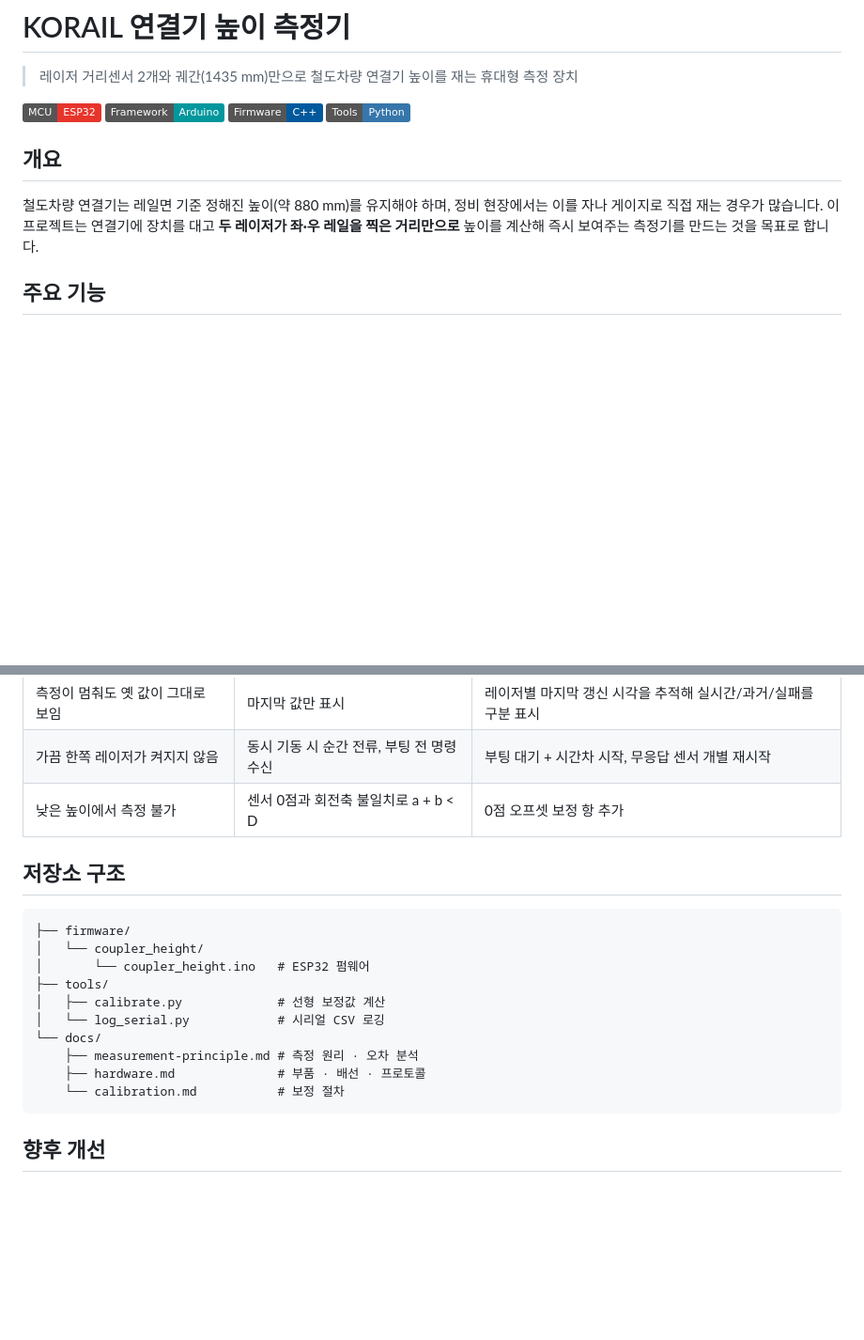
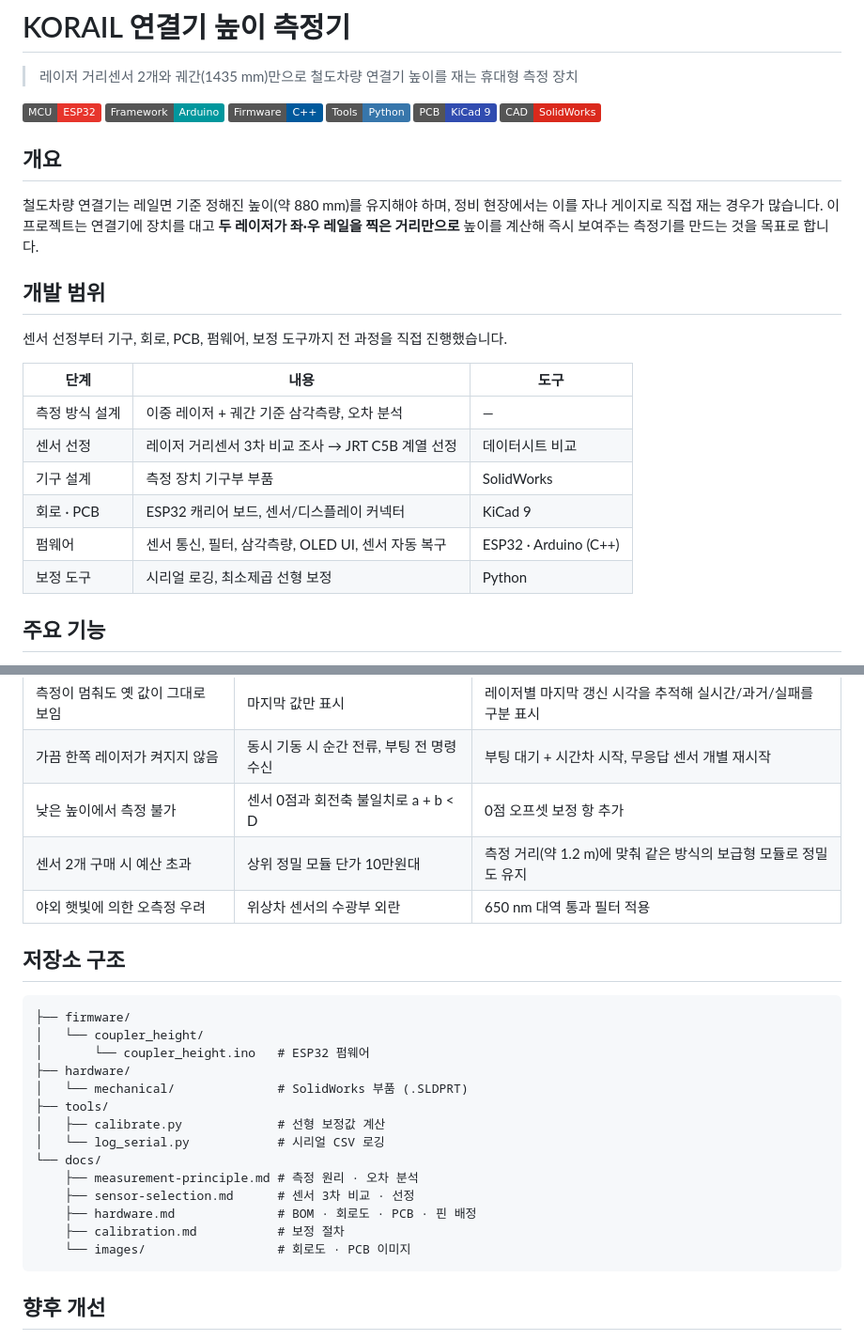
Before and after one commit to wowowowooon/KORAIL-Measuring-instrument, a Markdown page: README.md, 2 parts joined by grey strips. Shown at 94% size. Rendered like a GitHub page; badges without logos; blank space fills up the shorter version.

````diff
--- a/README.md
+++ b/README.md
@@ -6,11 +6,26 @@
 ![Arduino](https://img.shields.io/badge/Framework-Arduino-00979D)
 ![C++](https://img.shields.io/badge/Firmware-C%2B%2B-00599C)
 ![Python](https://img.shields.io/badge/Tools-Python-3776AB)
+![KiCad](https://img.shields.io/badge/PCB-KiCad%209-314CB0)
+![SolidWorks](https://img.shields.io/badge/CAD-SolidWorks-DA291C)
 
 ## 개요
 
 철도차량 연결기는 레일면 기준 정해진 높이(약 880 mm)를 유지해야 하며, 정비 현장에서는 이를 자나 게이지로 직접 재는 경우가 많습니다.
 이 프로젝트는 연결기에 장치를 대고 **두 레이저가 좌·우 레일을 찍은 거리만으로** 높이를 계산해 즉시 보여주는 측정기를 만드는 것을 목표로 합니다.
+
+## 개발 범위
+
+센서 선정부터 기구, 회로, PCB, 펌웨어, 보정 도구까지 전 과정을 직접 진행했습니다.
+
+| 단계 | 내용 | 도구 |
+|---|---|---|
+| 측정 방식 설계 | 이중 레이저 + 궤간 기준 삼각측량, 오차 분석 | — |
+| 센서 선정 | 레이저 거리센서 3차 비교 조사 → JRT C5B 계열 선정 | 데이터시트 비교 |
+| 기구 설계 | 측정 장치 기구부 부품 | SolidWorks |
+| 회로 · PCB | ESP32 캐리어 보드, 센서/디스플레이 커넥터 | KiCad 9 |
+| 펌웨어 | 센서 통신, 필터, 삼각측량, OLED UI, 센서 자동 복구 | ESP32 · Arduino (C++) |
+| 보정 도구 | 시리얼 로깅, 최소제곱 선형 보정 | Python |
 
 ## 주요 기능
 
@@ -106,6 +149,8 @@ python3 tools/calibrate.py points.csv   # 표시값 vs 실측값 → H_GAIN, H_O
 | 측정이 멈춰도 옛 값이 그대로 보임 | 마지막 값만 표시 | 레이저별 마지막 갱신 시각을 추적해 실시간/과거/실패를 구분 표시 |
 | 가끔 한쪽 레이저가 켜지지 않음 | 동시 기동 시 순간 전류, 부팅 전 명령 수신 | 부팅 대기 + 시간차 시작, 무응답 센서 개별 재시작 |
 | 낮은 높이에서 측정 불가 | 센서 0점과 회전축 불일치로 a + b < D | 0점 오프셋 보정 항 추가 |
+| 센서 2개 구매 시 예산 초과 | 상위 정밀 모듈 단가 10만원대 | 측정 거리(약 1.2 m)에 맞춰 같은 방식의 보급형 모듈로 정밀도 유지 |
+| 야외 햇빛에 의한 오측정 우려 | 위상차 센서의 수광부 외란 | 650 nm 대역 통과 필터 적용 |
 
 ## 저장소 구조
 
@@ -113,13 +158,17 @@ python3 tools/calibrate.py points.csv   # 표시값 vs 실측값 → H_GAIN, H_O
 ├── firmware/
 │   └── coupler_height/
 │       └── coupler_height.ino   # ESP32 펌웨어
+├── hardware/
+│   └── mechanical/              # SolidWorks 부품 (.SLDPRT)
 ├── tools/
 │   ├── calibrate.py             # 선형 보정값 계산
 │   └── log_serial.py            # 시리얼 CSV 로깅
 └── docs/
     ├── measurement-principle.md # 측정 원리 · 오차 분석
-    ├── hardware.md              # 부품 · 배선 · 프로토콜
-    └── calibration.md           # 보정 절차
+    ├── sensor-selection.md      # 센서 3차 비교 · 선정
+    ├── hardware.md              # BOM · 회로도 · PCB · 핀 배정
+    ├── calibration.md           # 보정 절차
+    └── images/                  # 회로도 · PCB 이미지
 ```
 
 ## 향후 개선
````
Also changed, not shown: other parts of README.md (+32 -4 lines), docs/hardware.md (+47 -23 lines), docs/sensor-selection.md (added, +51 -0 lines), hardware/mechanical/README.md (added, +10 -0 lines), docs/images/pcb_layout.png (added), docs/images/schematic.png (added), 5 other files.
